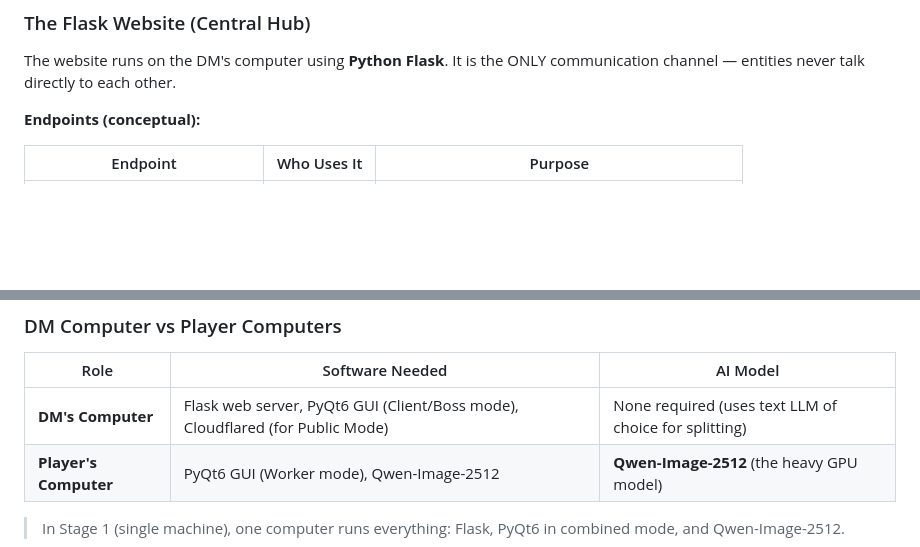
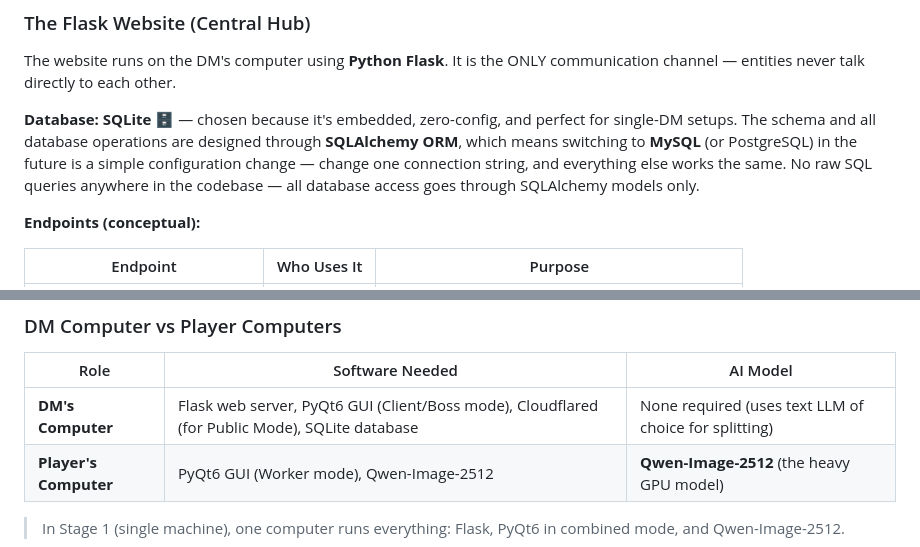
Before and after one commit to strulovitz/StrulovitzGhost, a Markdown page: docs/DESIGN.md, 2 parts joined by grey strips. Rendered like a GitHub page; blank space fills up the shorter version.

```diff
--- a/docs/DESIGN.md
+++ b/docs/DESIGN.md
@@ -131,6 +131,8 @@ The same PyQt6 application runs on every computer, but each instance is configur
 ### The Flask Website (Central Hub)
 
 The website runs on the DM's computer using **Python Flask**. It is the ONLY communication channel — entities never talk directly to each other.
+
+**Database: SQLite** 🗄️ — chosen because it's embedded, zero-config, and perfect for single-DM setups. The schema and all database operations are designed through **SQLAlchemy ORM**, which means switching to **MySQL** (or PostgreSQL) in the future is a simple configuration change — change one connection string, and everything else works the same. No raw SQL queries anywhere in the codebase — all database access goes through SQLAlchemy models only.
 
 **Endpoints (conceptual):**
 
@@ -281,7 +283,7 @@ All generated images MUST be **PNG with transparent backgrounds** (NOT JPG). Eac
 
 | Role | Software Needed | AI Model |
 |------|----------------|----------|
-| **DM's Computer** | Flask web server, PyQt6 GUI (Client/Boss mode), Cloudflared (for Public Mode) | None required (uses text LLM of choice for splitting) |
+| **DM's Computer** | Flask web server, PyQt6 GUI (Client/Boss mode), Cloudflared (for Public Mode), SQLite database | None required (uses text LLM of choice for splitting) |
 | **Player's Computer** | PyQt6 GUI (Worker mode), Qwen-Image-2512 | **Qwen-Image-2512** (the heavy GPU model) |
 
 > In Stage 1 (single machine), one computer runs everything: Flask, PyQt6 in combined mode, and Qwen-Image-2512.
```
Also changed, not shown: README.md (+1 -0 lines).
